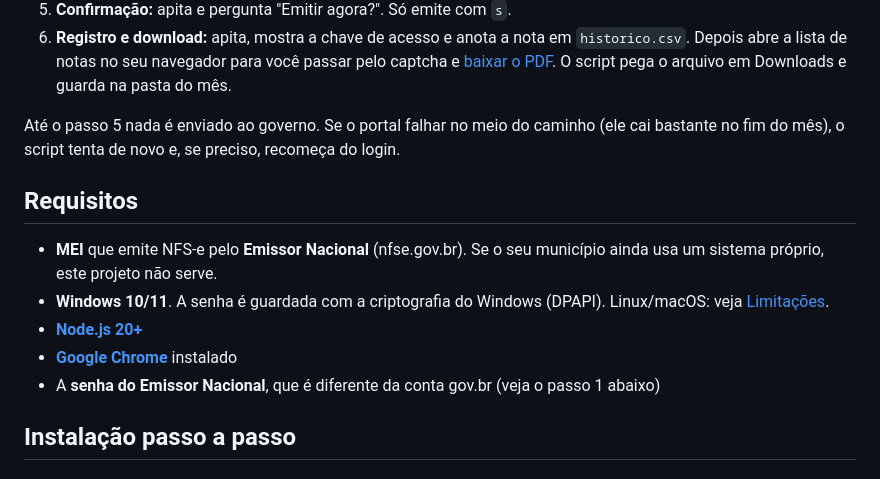
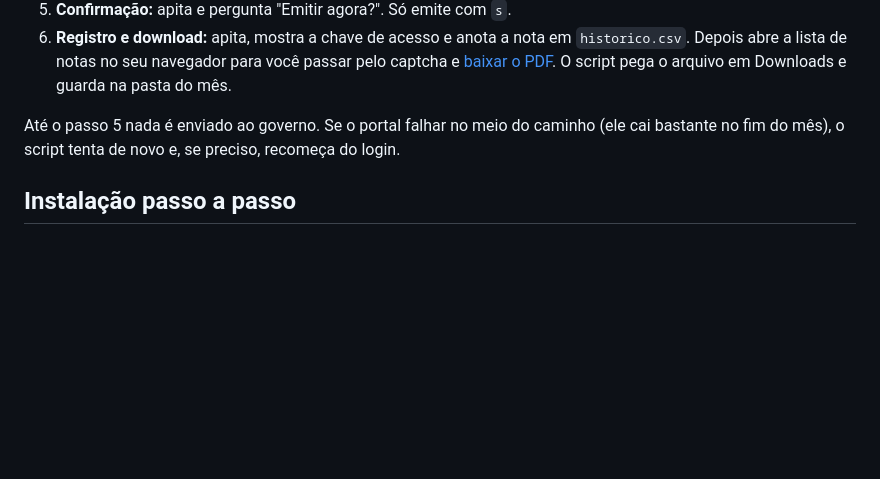
Before and after one commit to Giandonn/nfse-mei, a Markdown page: README.md, the part around one of its changes. GitHub-like rendering; blank space fills up the shorter version.

```diff
--- a/README.md
+++ b/README.md
@@ -67,14 +102,6 @@ O `nfse-mei` usa o Google Chrome instalado na sua máquina, controlado pelo [Pla
 6. **Registro e download:** apita, mostra a chave de acesso e anota a nota em `historico.csv`. Depois abre a lista de notas no seu navegador para você passar pelo captcha e [baixar o PDF](#baixar-o-pdf-e-o-xml). O script pega o arquivo em Downloads e guarda na pasta do mês.
 
 Até o passo 5 nada é enviado ao governo. Se o portal falhar no meio do caminho (ele cai bastante no fim do mês), o script tenta de novo e, se preciso, recomeça do login.
-
-## Requisitos
-
-- **MEI** que emite NFS-e pelo **Emissor Nacional** (nfse.gov.br). Se o seu município ainda usa um sistema próprio, este projeto não serve.
-- **Windows 10/11**. A senha é guardada com a criptografia do Windows (DPAPI). Linux/macOS: veja [Limitações](#limitações).
-- [**Node.js 20+**](https://nodejs.org)
-- [**Google Chrome**](https://www.google.com/chrome/) instalado
-- A **senha do Emissor Nacional**, que é diferente da conta gov.br (veja o passo 1 abaixo)
 
 ## Instalação passo a passo
 
```
Also changed, not shown: other parts of README.md (+36 -1 lines).
